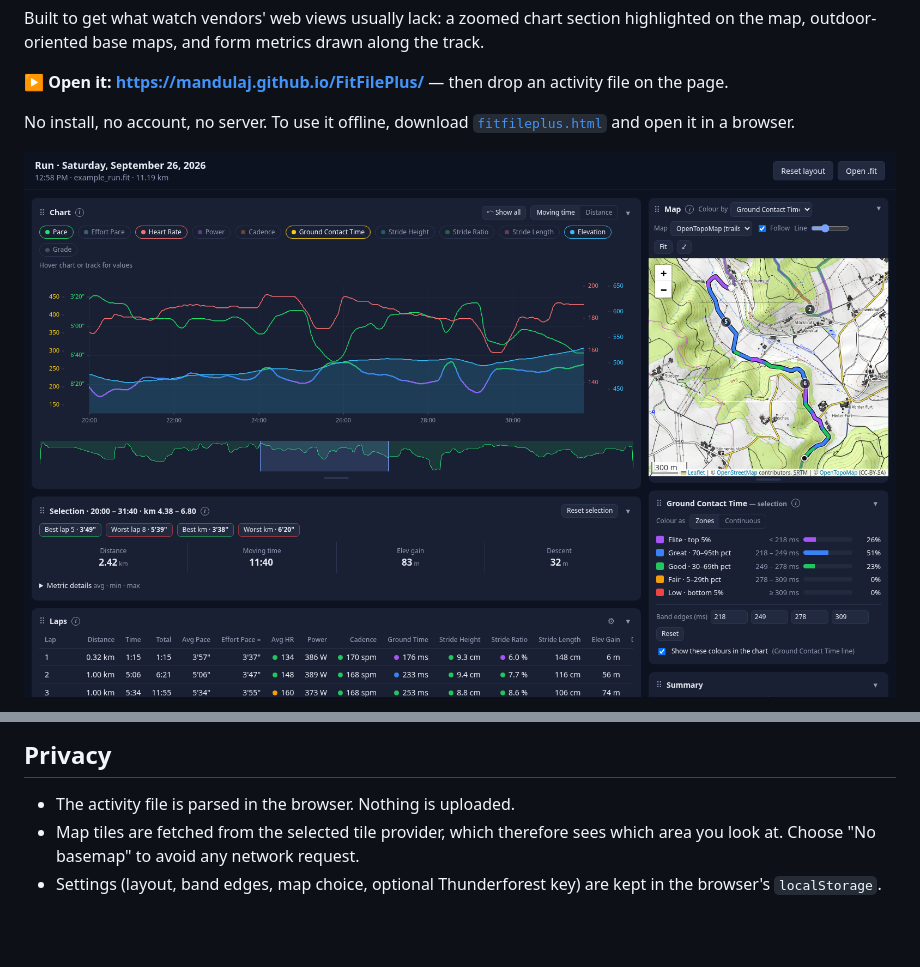
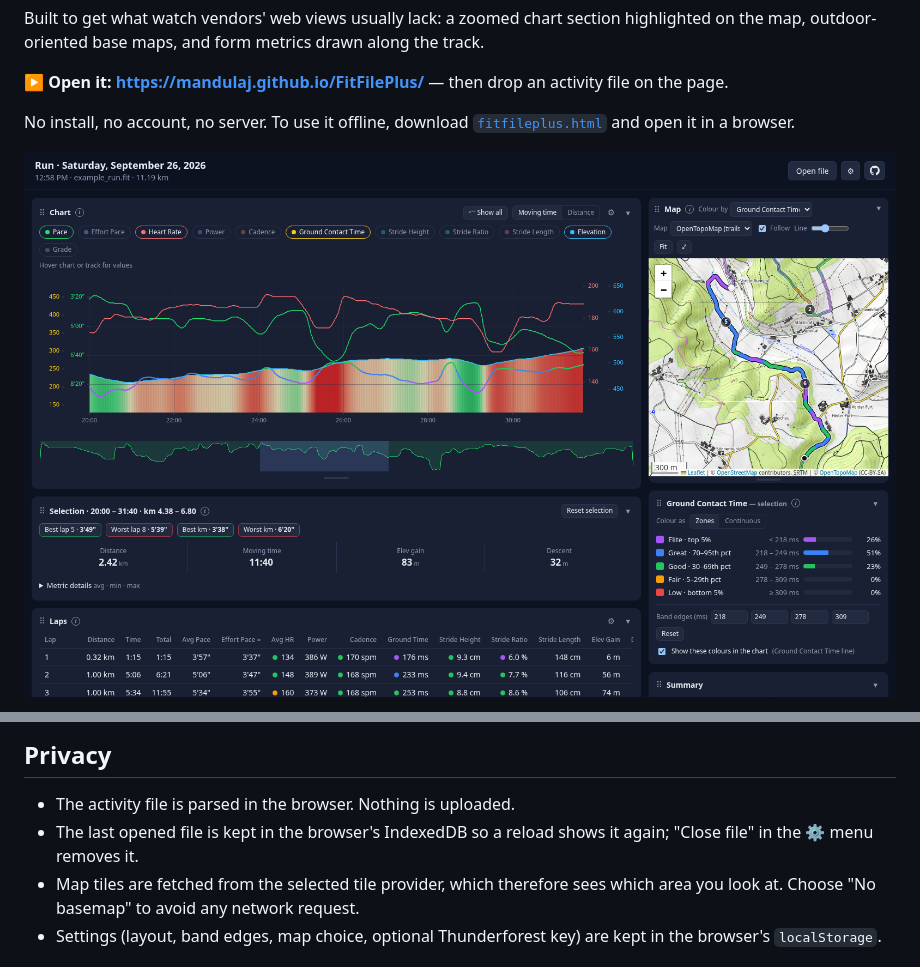
Before and after one commit to mandulaj/FitFilePlus, a Markdown page: README.md, 2 parts joined by grey strips. GitHub-like rendering; pictures changed too: .assets/preview.png; blank space fills up the shorter version.

```diff
--- a/README.md
+++ b/README.md
@@ -67,6 +73,7 @@ Stride length, leg spring stiffness, pace and power have no universal reference
 ## Privacy
 
 - The activity file is parsed in the browser. Nothing is uploaded.
+- The last opened file is kept in the browser's IndexedDB so a reload shows it again; "Close file" in the ⚙ menu removes it.
 - Map tiles are fetched from the selected tile provider, which therefore sees which area you look at. Choose "No basemap" to avoid any network request.
 - Settings (layout, band edges, map choice, optional Thunderforest key) are kept in the browser's `localStorage`.
 
```
Also changed, not shown: other parts of README.md (+6 -0 lines), .assets/preview-light.png (added), 4 other files.
